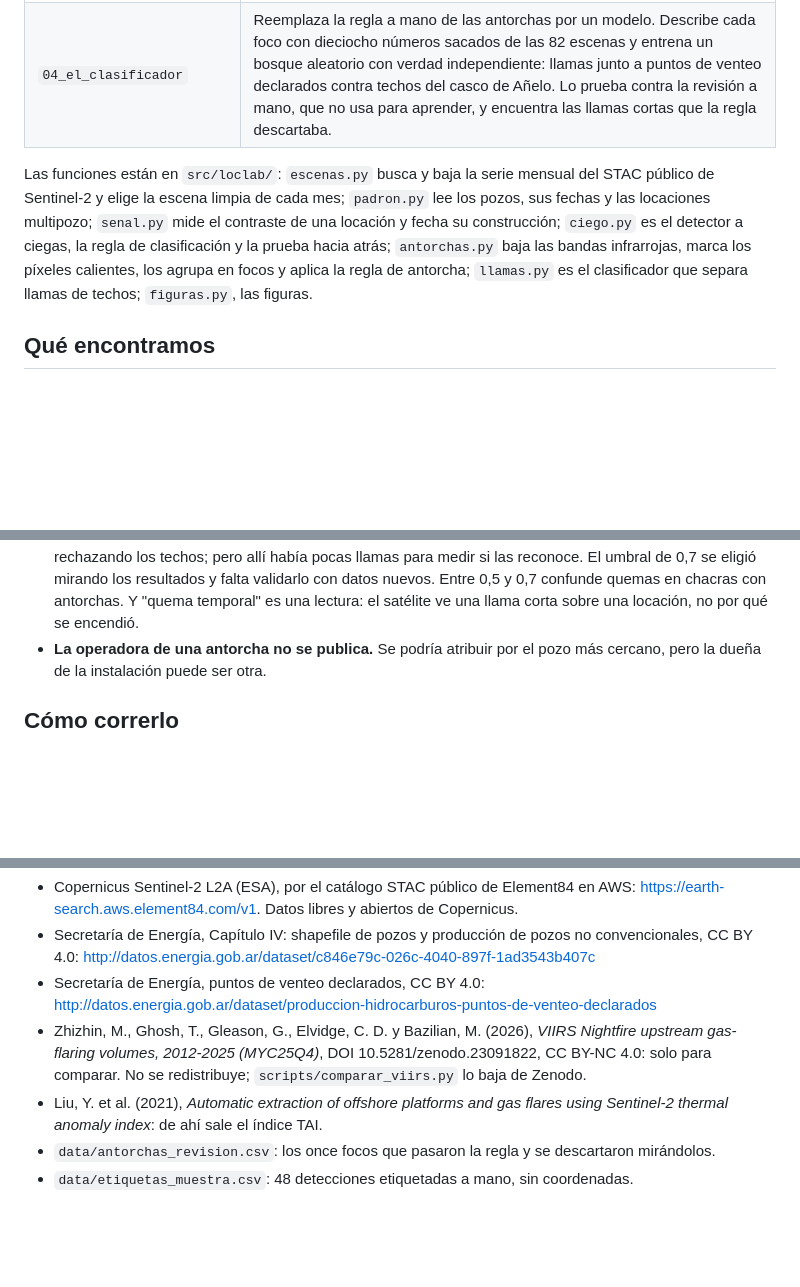
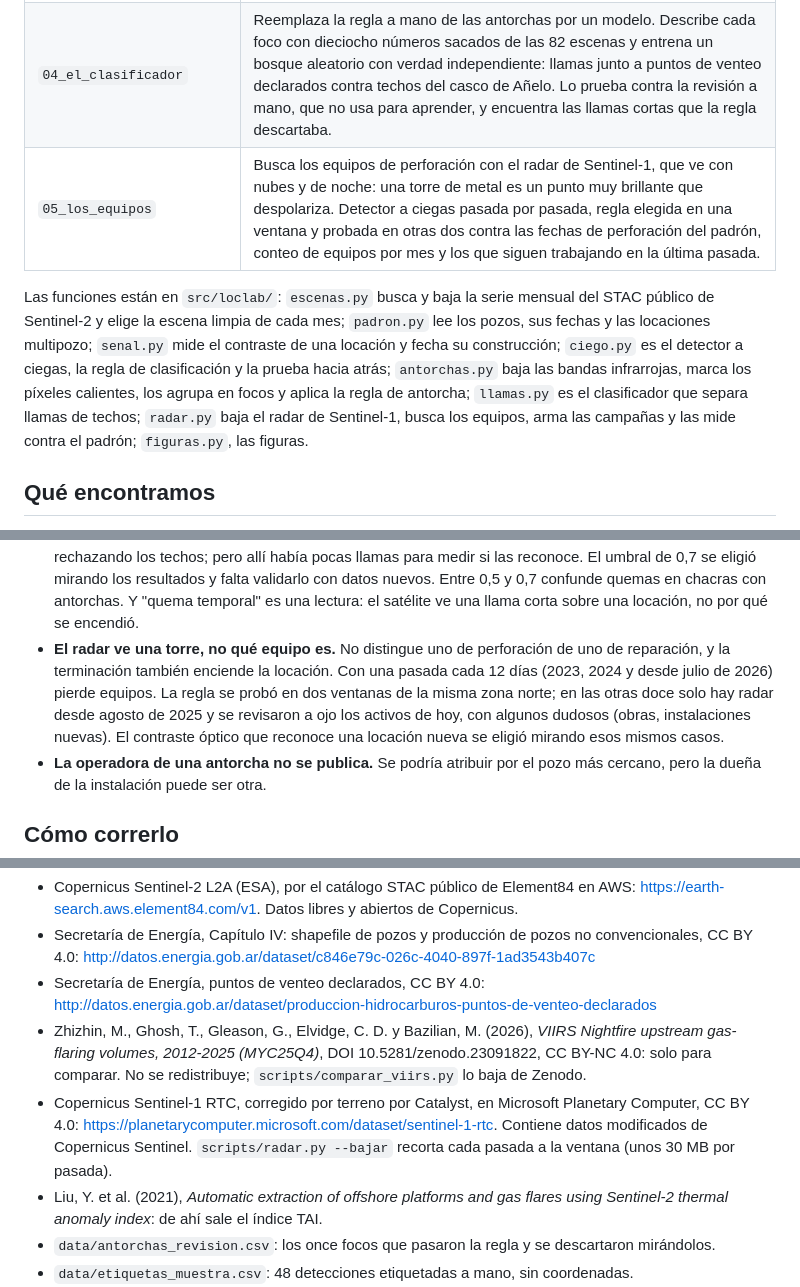
Before and after one commit to dpinero14/locaciones-lab, a Markdown page: README.md, 3 parts joined by grey strips. Drawn GitHub-style; blank space fills up the shorter version.

```diff
--- a/README.md
+++ b/README.md
@@ -26,13 +26,15 @@ público de pozos, y la responde con una prueba hacia atrás, no con un ejemplo.
 | `02_el_detector_a_ciegas` | Busca locaciones sin mirar el padrón, en toda la serie, con el contraste local de cada píxel. Clasifica qué es locación y qué es camino, planta, pueblo o barda, con 48 detecciones etiquetadas a mano. Prueba hacia atrás: en el mes en que el satélite vio la obra, ¿había un pozo perforado al lado? Si no, ¿llegó uno después? Y verifica las locaciones del último año que todavía no tienen pozo registrado. |
 | `03_las_antorchas` | Busca las antorchas en las bandas infrarrojas de la misma escena mensual, en quince ventanas. Muestra por qué un píxel caliente no alcanza (los techos de Añelo brillan en invierno), arma la regla, revisa una por una las dudosas y cruza el resultado con los puntos de venteo que las empresas declaran a la Secretaría de Energía. |
 | `04_el_clasificador` | Reemplaza la regla a mano de las antorchas por un modelo. Describe cada foco con dieciocho números sacados de las 82 escenas y entrena un bosque aleatorio con verdad independiente: llamas junto a puntos de venteo declarados contra techos del casco de Añelo. Lo prueba contra la revisión a mano, que no usa para aprender, y encuentra las llamas cortas que la regla descartaba. |
+| `05_los_equipos` | Busca los equipos de perforación con el radar de Sentinel-1, que ve con nubes y de noche: una torre de metal es un punto muy brillante que despolariza. Detector a ciegas pasada por pasada, regla elegida en una ventana y probada en otras dos contra las fechas de perforación del padrón, conteo de equipos por mes y los que siguen trabajando en la última pasada. |
 
 Las funciones están en `src/loclab/`: `escenas.py` busca y baja la serie mensual del STAC público
 de Sentinel-2 y elige la escena limpia de cada mes; `padron.py` lee los pozos, sus fechas y las
 locaciones multipozo; `senal.py` mide el contraste de una locación y fecha su construcción;
 `ciego.py` es el detector a ciegas, la regla de clasificación y la prueba hacia atrás;
 `antorchas.py` baja las bandas infrarrojas, marca los píxeles calientes, los agrupa en focos y aplica
-la regla de antorcha; `llamas.py` es el clasificador que separa llamas de techos; `figuras.py`, las figuras.
+la regla de antorcha; `llamas.py` es el clasificador que separa llamas de techos; `radar.py` baja el radar de Sentinel-1, busca los
+equipos, arma las campañas y las mide contra el padrón; `figuras.py`, las figuras.
 
 ## Qué encontramos
 
@@ -251,6 +298,11 @@ como conteo por ventana.
   los techos; pero allí había pocas llamas para medir si las reconoce. El umbral de 0,7 se eligió mirando los resultados y falta validarlo con datos
   nuevos. Entre 0,5 y 0,7 confunde quemas en chacras con antorchas. Y "quema temporal" es una lectura: el
   satélite ve una llama corta sobre una locación, no por qué se encendió.
+- **El radar ve una torre, no qué equipo es.** No distingue uno de perforación de uno de reparación, y la
+  terminación también enciende la locación. Con una pasada cada 12 días (2023, 2024 y desde julio de 2026)
+  pierde equipos. La regla se probó en dos ventanas de la misma zona norte; en las otras doce solo hay radar
+  desde agosto de 2025 y se revisaron a ojo los activos de hoy, con algunos dudosos (obras, instalaciones
+  nuevas). El contraste óptico que reconoce una locación nueva se eligió mirando esos mismos casos.
 - **La operadora de una antorcha no se publica.** Se podría atribuir por el pozo más cercano, pero la
   dueña de la instalación puede ser otra.
 
@@ -286,6 +340,9 @@ por zona. En Linux, en lugar de `.venv\Scripts\python.exe`, `.venv/bin/python`.
 - Zhizhin, M., Ghosh, T., Gleason, G., Elvidge, C. D. y Bazilian, M. (2026), *VIIRS Nightfire upstream
   gas-flaring volumes, 2012-2025 (MYC25Q4)*, DOI 10.5281/zenodo.23091822, CC BY-NC 4.0: solo para comparar.
   No se redistribuye; `scripts/comparar_viirs.py` lo baja de Zenodo.
+- Copernicus Sentinel-1 RTC, corregido por terreno por Catalyst, en Microsoft Planetary Computer, CC BY 4.0:
+  <https://planetarycomputer.microsoft.com/dataset/sentinel-1-rtc>. Contiene datos modificados de Copernicus Sentinel.
+  `scripts/radar.py --bajar` recorta cada pasada a la ventana (unos 30 MB por pasada).
 - Liu, Y. et al. (2021), *Automatic extraction of offshore platforms and gas flares using Sentinel-2
   thermal anomaly index*: de ahí sale el índice TAI.
 - `data/antorchas_revision.csv`: los once focos que pasaron la regla y se descartaron mirándolos.
```
Also changed, not shown: other parts of README.md (+49 -2 lines), docs/figures/radar_caso.png (added), docs/figures/radar_conteo.png (added), docs/figures/radar_fases.png (added), 10 other files.
